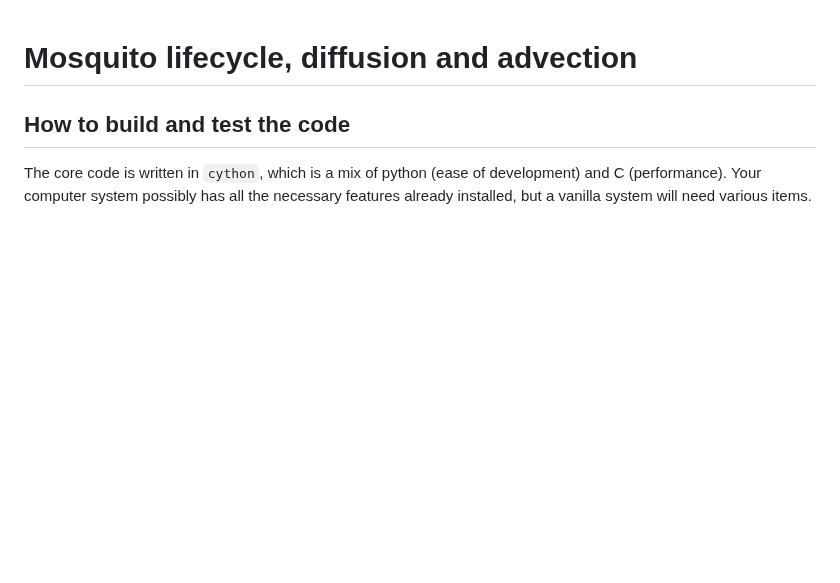
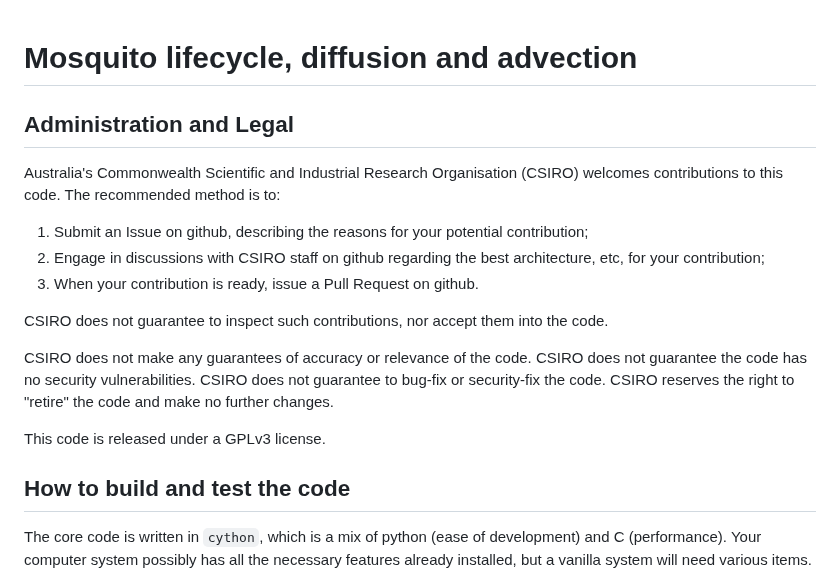
Before and after one commit to csiro-risk-assessment/mozzie, a Markdown page: README.md, the part around the change. GitHub-like rendering; blank space fills up the shorter version.

Commit message:
README altered to largely address Sam comments

```diff
--- a/README.md
+++ b/README.md
@@ -1,4 +1,18 @@
 # Mosquito lifecycle, diffusion and advection
+
+## Administration and Legal
+
+Australia's Commonwealth Scientific and Industrial Research Organisation (CSIRO) welcomes contributions to this code.  The recommended method is to:
+
+1. Submit an Issue on github, describing the reasons for your potential contribution;
+2. Engage in discussions with CSIRO staff on github regarding the best architecture, etc, for your contribution;
+3. When your contribution is ready, issue a Pull Request on github.
+
+CSIRO does not guarantee to inspect such contributions, nor accept them into the code.
+
+CSIRO does not make any guarantees of accuracy or relevance of the code.  CSIRO does not guarantee the code has no security vulnerabilities.  CSIRO does not guarantee to bug-fix or security-fix the code.  CSIRO reserves the right to "retire" the code and make no further changes.
+
+This code is released under a GPLv3 license.
 
 ## How to build and test the code
 
```
Also changed, not shown: paper.md (+1 -1 lines).
